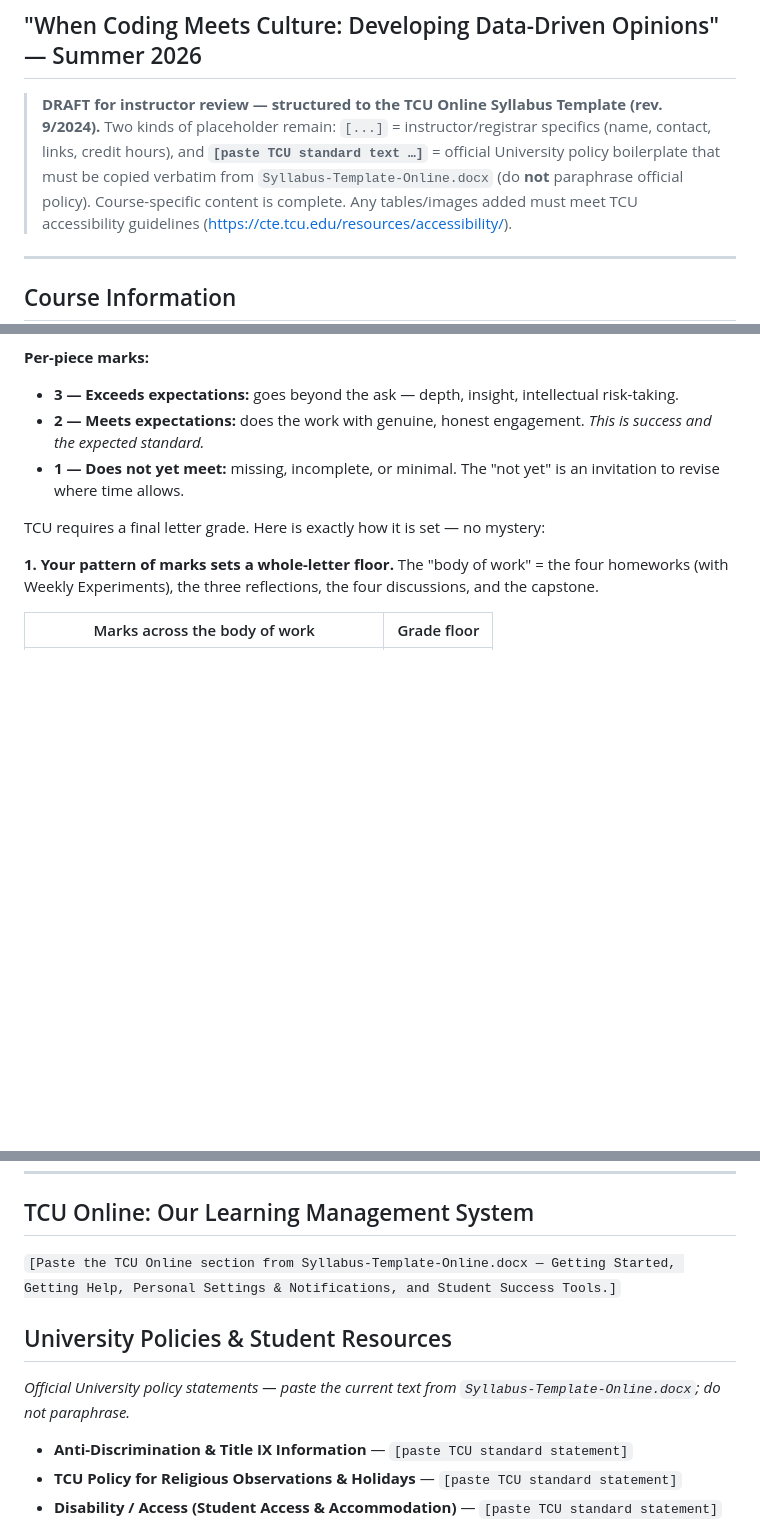
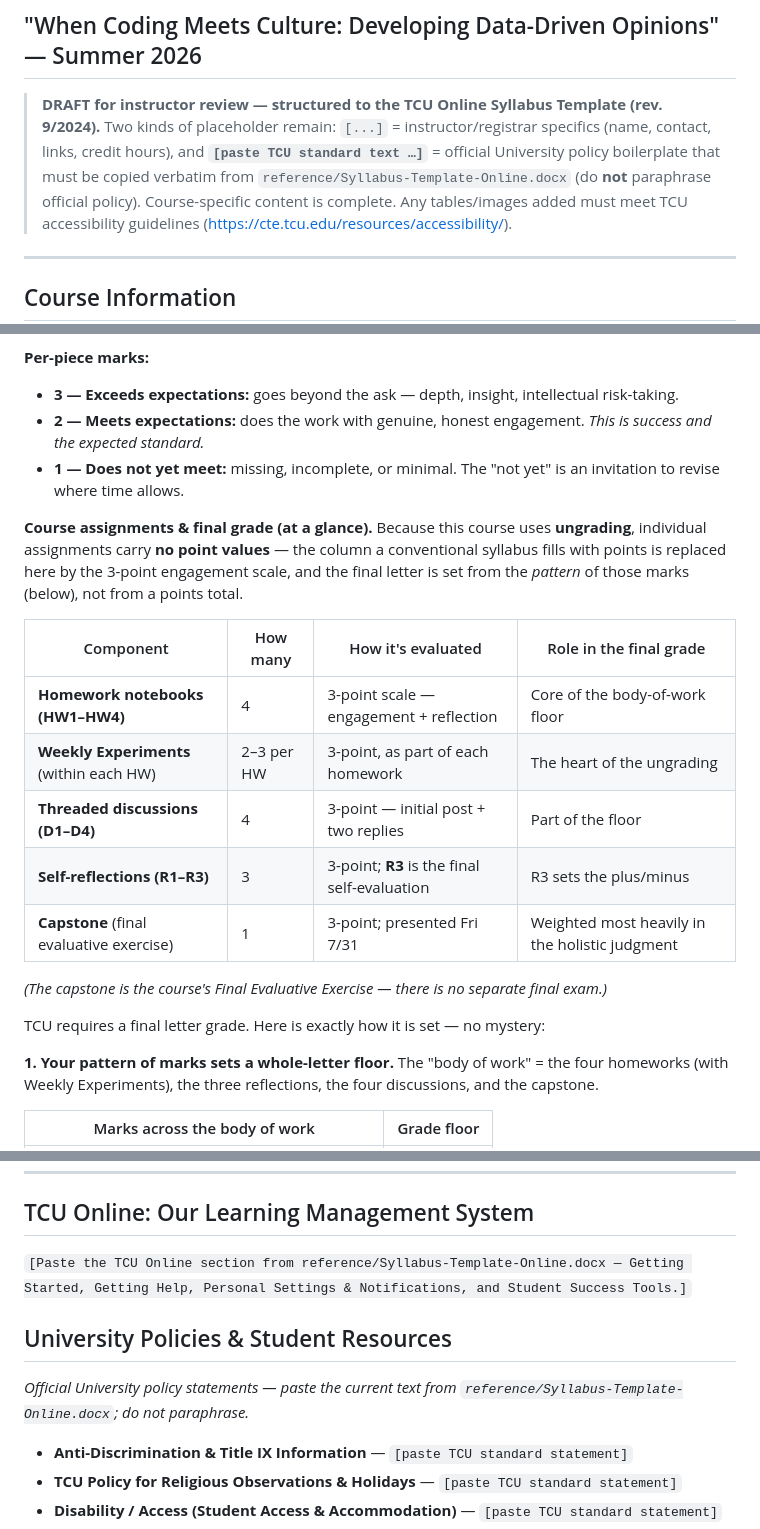
Before and after one commit to TCU-DCDA/WRIT20833_2026, a Markdown page: SYLLABUS_2026.md, 3 parts joined by grey strips. Drawn GitHub-style; blank space fills up the shorter version.

```diff
--- a/SYLLABUS_2026.md
+++ b/SYLLABUS_2026.md
@@ -4,7 +4,7 @@
 > **DRAFT for instructor review — structured to the TCU Online Syllabus Template (rev. 9/2024).**
 > Two kinds of placeholder remain: `[...]` = instructor/registrar specifics (name, contact, links,
 > credit hours), and **`[paste TCU standard text …]`** = official University policy boilerplate that
-> must be copied verbatim from `Syllabus-Template-Online.docx` (do **not** paraphrase official policy).
+> must be copied verbatim from `reference/Syllabus-Template-Online.docx` (do **not** paraphrase official policy).
 > Course-specific content is complete. Any tables/images added must meet TCU accessibility guidelines
 > (https://cte.tcu.edu/resources/accessibility/).
 
@@ -156,6 +156,21 @@ as meeting expectations.)* The goal is **earned insight over clean code.**
 - **1 — Does not yet meet:** missing, incomplete, or minimal. The "not yet" is an invitation to revise
   where time allows.
 
+**Course assignments & final grade (at a glance).** Because this course uses **ungrading**, individual
+assignments carry **no point values** — the column a conventional syllabus fills with points is replaced
+here by the 3-point engagement scale, and the final letter is set from the *pattern* of those marks
+(below), not from a points total.
+
+| Component | How many | How it's evaluated | Role in the final grade |
+|---|---|---|---|
+| **Homework notebooks (HW1–HW4)** | 4 | 3-point scale — engagement + reflection | Core of the body-of-work floor |
+| **Weekly Experiments** (within each HW) | 2–3 per HW | 3-point, as part of each homework | The heart of the ungrading |
+| **Threaded discussions (D1–D4)** | 4 | 3-point — initial post + two replies | Part of the floor |
+| **Self-reflections (R1–R3)** | 3 | 3-point; **R3** is the final self-evaluation | R3 sets the plus/minus |
+| **Capstone** (final evaluative exercise) | 1 | 3-point; presented Fri 7/31 | Weighted most heavily in the holistic judgment |
+
+*(The capstone is the course's Final Evaluative Exercise — there is no separate final exam.)*
+
 TCU requires a final letter grade. Here is exactly how it is set — no mystery:
 
 **1. Your pattern of marks sets a whole-letter floor.** The "body of work" = the four homeworks (with
@@ -302,11 +317,11 @@ Boundaries," a possible ML9 "Going Public" at Day 17, and a noumena framing at D
 ---
 
 ## TCU Online: Our Learning Management System
-`[Paste the TCU Online section from Syllabus-Template-Online.docx — Getting Started, Getting Help,
+`[Paste the TCU Online section from reference/Syllabus-Template-Online.docx — Getting Started, Getting Help,
 Personal Settings & Notifications, and Student Success Tools.]`
 
 ## University Policies & Student Resources
-*Official University policy statements — paste the current text from `Syllabus-Template-Online.docx`; do
+*Official University policy statements — paste the current text from `reference/Syllabus-Template-Online.docx`; do
 not paraphrase.*
 - **Anti-Discrimination & Title IX Information** — `[paste TCU standard statement]`
 - **TCU Policy for Religious Observations & Holidays** — `[paste TCU standard statement]`
```
Also changed, not shown: other parts of SYLLABUS_2026.md (+3 -3 lines), docs/SYLLABUS_COMPLIANCE.md (added, +90 -0 lines), docs/WORKLOG.md (+17 -7 lines).
